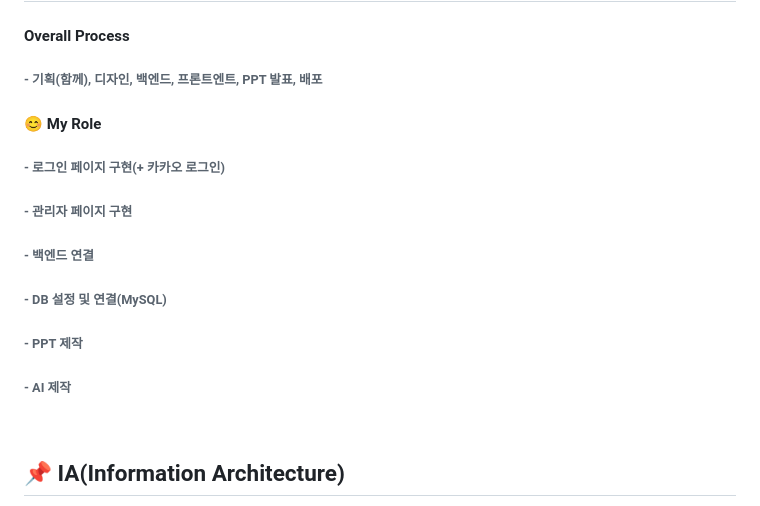
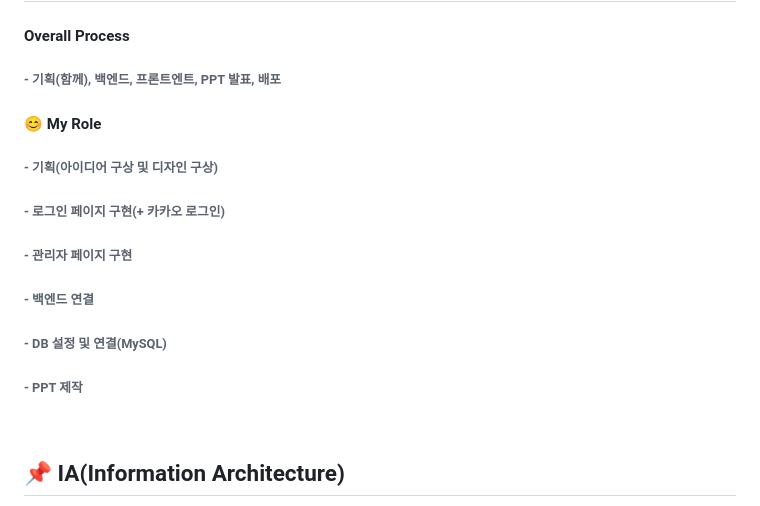
Before and after one commit to dustkim/SVL, a Markdown page: README.md, the part around the change. Drawn GitHub-style.

```diff
--- a/README.md
+++ b/README.md
@@ -68,14 +68,14 @@ Frontend: <img src="https://img.shields.io/badge/CSS3-1572B6?style=flat-square&l
 
 ## 📌 Process & Role
 #### Overall Process
-###### - 기획(함께), 디자인, 백엔드, 프론트엔트, PPT 발표, 배포
+###### - 기획(함께), 백엔드, 프론트엔트, PPT 발표, 배포
 #### 😊 My Role
+###### - 기획(아이디어 구상 및 디자인 구상)
 ###### - 로그인 페이지 구현(+ 카카오 로그인)
 ###### - 관리자 페이지 구현
 ###### - 백엔드 연결
 ###### - DB 설정 및 연결(MySQL)
 ###### - PPT 제작
-###### - AI 제작
 
 <br>
 
```
